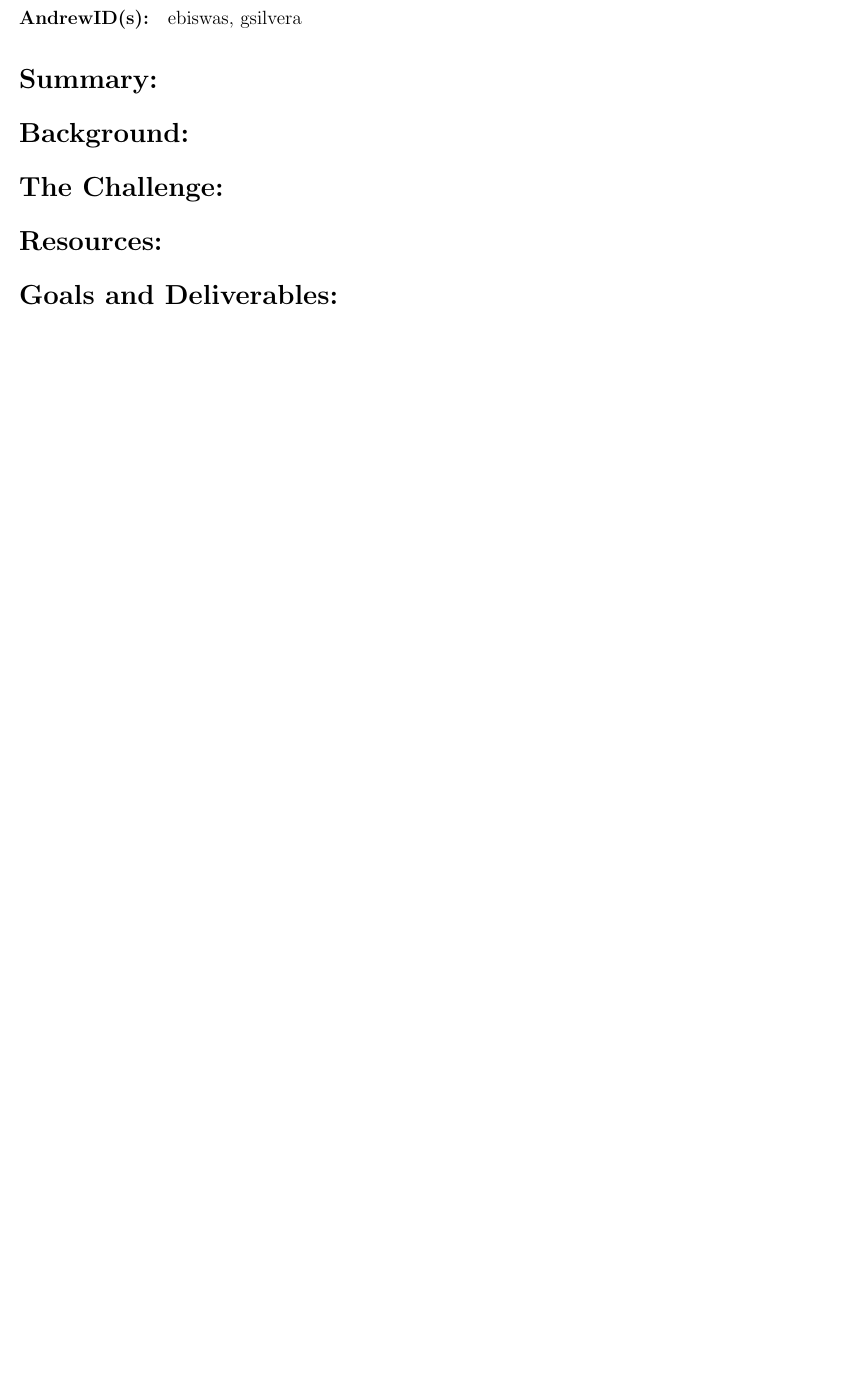
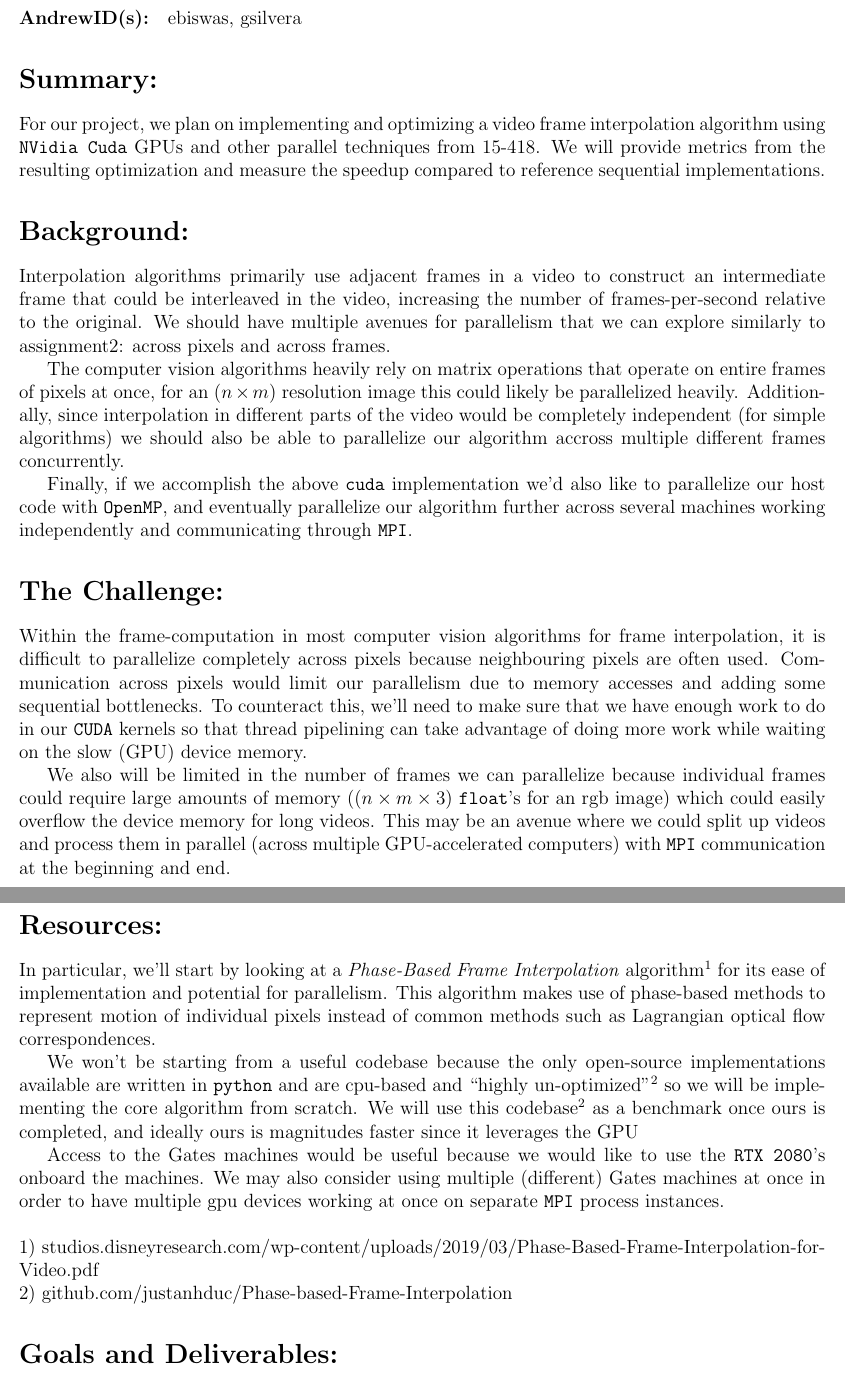
Before and after one commit to GustavoSilvera/ParallelBoids, a LaTeX document (writeup/proposal/proposal.tex): part of the page before the commit and two parts of pages 1 and 2 of 3 after it, the two joined at a grey line, cut so that both start at the same text, the shorter picture padded with empty space. Compiled offline with pdfLaTeX.

Commit message:
did most of the proposal, first thoughts

```diff
--- a/writeup/proposal/proposal.tex
+++ b/writeup/proposal/proposal.tex
@@ -40,9 +40,21 @@ Elan Biswas, Gustavo Silvera
 ebiswas, gsilvera
 
 \section*{Summary:}
+\par For our project, we plan on implementing and optimizing a video frame interpolation algorithm using \texttt{NVidia Cuda} GPUs and other parallel techniques from 15-418. We will provide metrics from the resulting optimization and measure the speedup compared to reference sequential implementations.
 
 \section*{Background:}
+\par Interpolation algorithms primarily use adjacent frames in a video to construct an intermediate frame that could be interleaved in the video, increasing the number of frames-per-second relative to the original. We should have multiple avenues for parallelism that we can explore similarly to assignment2: across pixels and across frames.
+\par The computer vision algorithms heavily rely on matrix operations that operate on entire frames of pixels at once, for an $(n \times m)$ resolution image this could likely be parallelized heavily. Additionally, since interpolation in different parts of the video would be completely independent (for simple algorithms) we should also be able to parallelize our algorithm accross multiple different frames concurrently.
+\par Finally, if we accomplish the above \texttt{cuda} implementation we'd also like to parallelize our host code with \texttt{OpenMP}, and eventually parallelize our algorithm further across several machines working independently and communicating through \texttt{MPI}.
 
 \section*{The Challenge:}
+\par Within the frame-computation in most computer vision algorithms for frame interpolation, it is difficult to parallelize completely across pixels because neighbouring pixels are often used. Communication across pixels would limit our parallelism due to memory accesses and adding some sequential bottlenecks. To counteract this, we'll need to make sure that we have enough work to do in our \texttt{CUDA} kernels so that thread pipelining can take advantage of doing more work while waiting on the slow (GPU) device memory.
+\par We also will be limited in the number of frames we can parallelize because individual frames could require large amounts of memory ($(n \times m \times 3)$ \texttt{float}'s for an rgb image) which could easily overflow the device memory for long videos. This may be an avenue where we could split up videos and process them in parallel (across multiple GPU-accelerated computers) with \texttt{MPI} communication at the beginning and end.
 
 \section*{Resources:}
+\par In particular, we'll start by looking at a \textit{Phase-Based Frame Interpolation} algorithm$^1$ for its ease of implementation and potential for parallelism. This algorithm makes use of phase-based methods to represent motion of individual pixels instead of common methods such as Lagrangian optical flow correspondences.
+\par We won't be starting from a useful codebase because the only open-source implementations available are written in \texttt{python} and are cpu-based and ``highly un-optimized''$^2$ so we will be implementing the core algorithm from scratch. We will use this codebase$^2$ as a benchmark once ours is completed, and ideally ours is magnitudes faster since it leverages the GPU
+\par Access to the Gates machines would be useful because we would like to use the \texttt{RTX 2080}'s onboard the machines. We may also consider using multiple (different) Gates machines at once in order to have multiple gpu devices working at once on separate \texttt{MPI} process instances.
+$~$\\\\
+1) studios.disneyresearch.com/wp-content/uploads/2019/03/Phase-Based-Frame-Interpolation-for-Video.pdf\\
+2) github.com/justanhduc/Phase-based-Frame-Interpolation
```
Also changed, not shown: writeup/proposal/proposal.pdf, writeup/proposal/proposal.tex (11 more changed lines), 2 other files.
